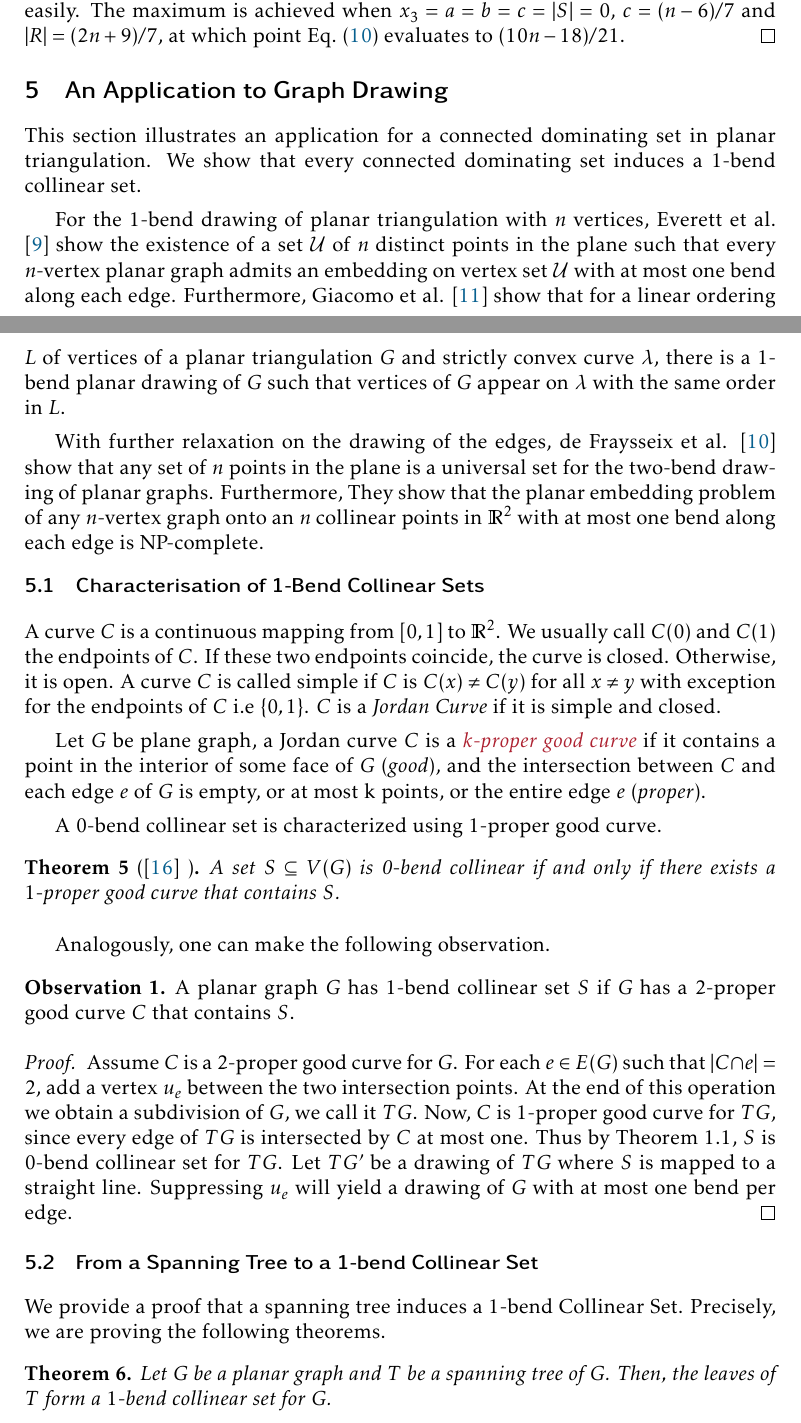
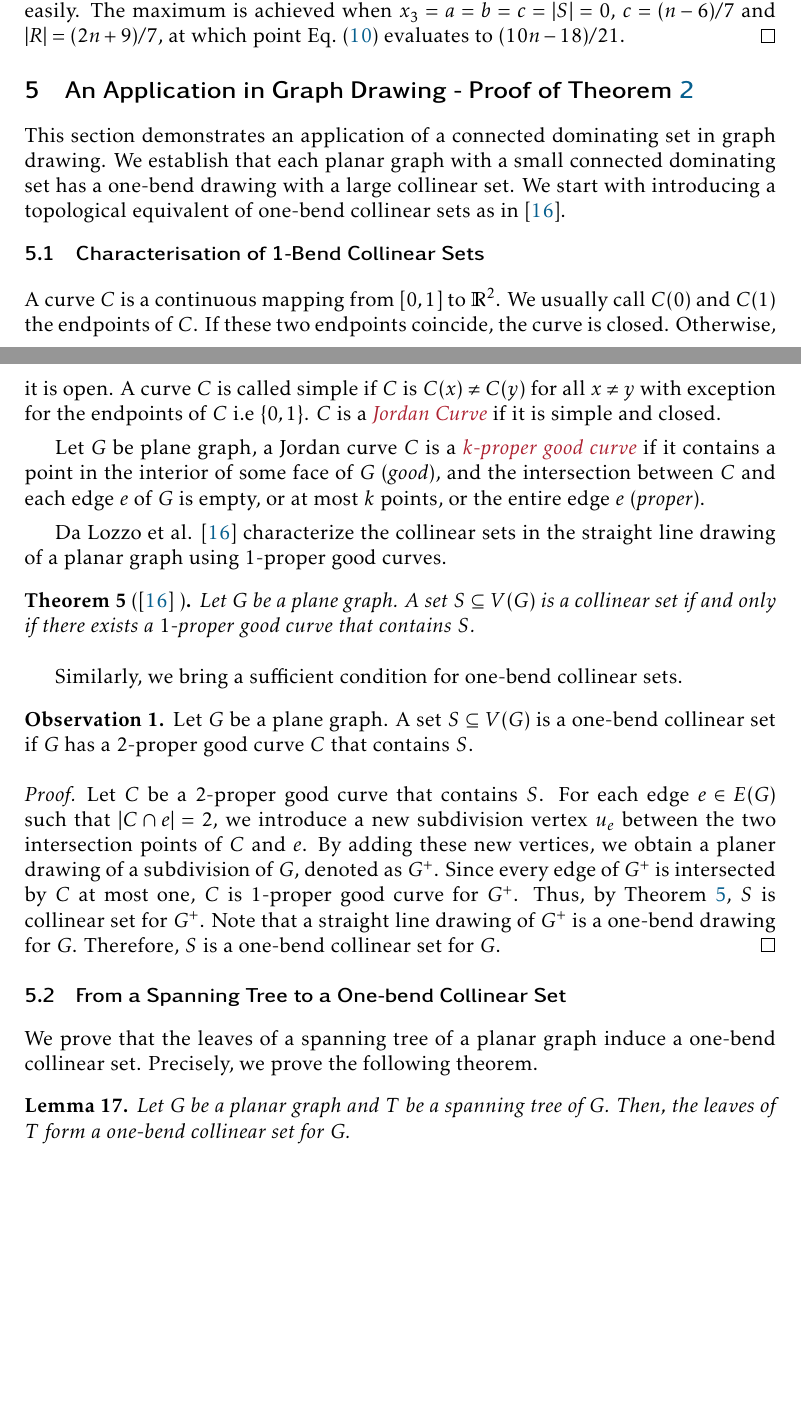
Before and after one commit to patmorin/cds2, a LaTeX paper (main.tex, which reads application.tex): two parts of pages 23 and 24 of 28 before the commit and two parts of pages 23 and 24 of 27 after it, joined at a grey line, cut so that both start at the same text, the shorter picture padded with empty space. Compiled offline with pdfLaTeX.

Commit message:
Updates from Overleaf

```diff
--- a/application.tex
+++ b/application.tex
@@ -1,81 +1,40 @@
-\section{An Application to Graph Drawing}
+\section{An Application in Graph Drawing - Proof of \cref{one_bend_collinear_thm}}
 \label{one_bend}
-This section illustrates an application for a connected dominating set in planar triangulation. We show that every connected dominating set induces a $1$-bend collinear set.
+This section demonstrates an application of a connected dominating set in graph drawing. We establish that each planar graph with a small connected dominating set has a one-bend drawing with a large collinear set. We start with introducing a topological equivalent of one-bend collinear sets as in $\cite{DBLP:journals/jocg/LozzoDFMR18}$.
 
 
 % We are interested in finding bounds on the size of $h$-bend collinear set. For $0$-bend collinear set, constructions of non-Hamiltonian cubic triconnected planar graphs \cite{DBLP:journals/jct/GrunbaumW73,DBLP:conf/wg/RavskyV11,DBLP:journals/jocg/LozzoDFMR18} imply that planar triangulation has a 0-bend collinear set of size at most $O(n^{\sigma})$ where $\sigma < 0.986$. Moreover, every planar triangulation has a 0-bend collinear set of size at least $\Omega(\sqrt{n})$ \cite{DBLP:journals/dcg/BoseDHLMW09} \cite{DBLP:journals/jgaa/Dujmovic17}. In a recent work, Dujmovic and Morin \cite{DBLP:conf/compgeom/DujmovicM19} show that every planar triangulation with maximum degree $\Delta$ has $0$-bend collinear set of size at least $\Omega(\frac{n^{0.8}}{\Delta^4})$.
 
-For the $1$-bend drawing of planar triangulation with $n$ vertices,  Everett et al. \cite{DBLP:conf/gd/EverettLLW07} show the existence of a set $\mathcal{U}$ of $n$ distinct points in the plane such that every $n$-vertex planar graph admits an embedding on vertex set $\mathcal{U}$ with at most one bend along each edge. Furthermore, Giacomo et al. \cite{DBLP:journals/comgeo/GiacomoDLW05} show that for a linear ordering $L$ of vertices of a planar triangulation $G$ and strictly convex curve $\lambda$, there is a $1$-bend planar drawing of $G$ such that vertices of $G$ appear on $\lambda$ with the same order in $L$.
+% For the one-bend drawing of planar triangulation with $n$ vertices,  Everett et al. \cite{DBLP:conf/gd/EverettLLW07} show the existence of a set $\mathcal{U}$ of $n$ distinct points in the plane such that every $n$-vertex planar graph admits an embedding on vertex set $\mathcal{U}$ with at most one bend along each edge. Furthermore, Giacomo et al. \cite{DBLP:journals/comgeo/GiacomoDLW05} show that for a linear ordering $L$ of vertices of a planar triangulation $G$ and strictly convex curve $\lambda$, there is a one-bend planar drawing of $G$ such that vertices of $G$ appear on $\lambda$ with the same order in $L$.
 
-With further relaxation on the drawing of the edges, de Fraysseix et al. \cite{DBLP:journals/combinatorica/FraysseixPP90} show that any set of $n$ points in the plane is a universal set for the two-bend drawing of planar graphs. Furthermore, They show that the planar embedding problem of any $n$-vertex graph onto an $n$ collinear points in $\mathbb{R}^2$ with at most one bend along each edge is NP-complete.
+% With further relaxation on the drawing of the edges, de Fraysseix et al. \cite{DBLP:journals/combinatorica/FraysseixPP90} show that any set of $n$ points in the plane is a universal set for the two-bend drawing of planar graphs. Furthermore, They show that the planar embedding problem of any $n$-vertex graph onto an $n$ collinear points in $\mathbb{R}^2$ with at most one bend along each edge is NP-complete.
 
 \subsection{Characterisation of 1-Bend Collinear Sets}
-A curve $C$ is a continuous mapping from $[0, 1]$ to $\mathbb{R}^2$. We usually call $C(0)$ and $C(1)$ the endpoints of $C$. If these two endpoints coincide, the curve is closed. Otherwise, it is open. A curve $C$ is called simple if $C$ is $C(x) \neq C(y)$ for all $x \neq y$ with exception for the endpoints of $C$ i.e $\{0, 1\}$. $C$ is a \textit{Jordan Curve} if it is simple and closed.
+A curve $C$ is a continuous mapping from $[0, 1]$ to $\mathbb{R}^2$. We usually call $C(0)$ and $C(1)$ the endpoints of $C$. If these two endpoints coincide, the curve is closed. Otherwise, it is open. A curve $C$ is called simple if $C$ is $C(x) \neq C(y)$ for all $x \neq y$ with exception for the endpoints of $C$ i.e $\{0, 1\}$. $C$ is a \defin{Jordan Curve} if it is simple and closed.
 
-Let $G$ be plane graph, a Jordan curve $C$ is a \defin{$k$-proper good curve} if it contains a point in the interior of some face of $G$ (\textit{good}), and the intersection between $C$ and each edge $e$ of $G$ is empty, or at most k points, or the entire edge $e$ (\textit{proper}).
+Let $G$ be plane graph, a Jordan curve $C$ is a \defin{$k$-proper good curve} if it contains a point in the interior of some face of $G$ (\textit{good}), and the intersection between $C$ and each edge $e$ of $G$ is empty, or at most $k$ points, or the entire edge $e$ (\textit{proper}).
 
-A $0$-bend collinear set is characterized using 1-proper good curve.
+Da Lozzo et al. \cite{DBLP:journals/jocg/LozzoDFMR18} characterize the collinear sets in the straight line drawing of a planar graph using 1-proper good curves.
 
-\begin{thm}[\cite{DBLP:journals/jocg/LozzoDFMR18} ]
-A set $S \subseteq V(G)$ is 0-bend collinear if and only if there exists a $1$-proper good curve that contains $S$.
+\begin{thm}[\cite{DBLP:journals/jocg/LozzoDFMR18} ] \label{straightline-topological}
+Let $G$ be a plane graph. A set $S \subseteq V(G)$ is a collinear set if and only if there exists a $1$-proper good curve that contains $S$.
 \end{thm}
 
-Analogously, one can make the following observation.
-\begin{observation} {\label{new_topo}}
-    A planar graph $G$ has $1$-bend collinear set $S$ if $G$ has a $2$-proper good curve $C$ that contains $S$.
+Similarly, we bring a sufficient condition for one-bend collinear sets.
+
+\begin{observation} \label{1-bend-topological}
+    Let $G$ be a plane graph. A set $S \subseteq V(G)$ is a one-bend collinear set if $G$ has a $2$-proper good curve $C$ that contains $S$.
 \end{observation}
+
 \begin{proof}
-Assume $C$ is a 2-proper good curve for $G$. For each $e \in E(G)$ such that $|C \cap e| = 2$, add a vertex $u_e$ between the two intersection points. At the end of this operation we obtain a subdivision of $G$, we call it $TG$. Now, $C$ is $1$-proper good curve for $TG$, since every edge of $TG$ is intersected by $C$ at most one. Thus by Theorem 1.1, $S$ is 0-bend collinear set for $TG$. Let $TG'$ be a drawing of $TG$ where $S$ is mapped to a straight line. Suppressing $u_e$ will yield a drawing of $G$ with at most one bend per edge.
+Let $C$ be a 2-proper good curve that contains $S$. For each edge $e \in E(G)$ such that $|C \cap e| = 2$, we introduce a new subdivision vertex $u_e$ between the two intersection points of $C$ and $e$. By adding these new vertices, we obtain a planer drawing of a subdivision of $G$, denoted as $G^+$. Since every edge of $G^+$ is intersected by $C$ at most one, $C$ is $1$-proper good curve for $G^+$. Thus, by \cref{straightline-topological}, $S$ is collinear set for $G^+$. Note that a straight line drawing of $G^+$ is a one-bend drawing for $G$. Therefore, $S$ is a one-bend collinear set for $G$.
 \end{proof}
 
-\subsection{From a Spanning Tree to a 1-bend Collinear Set}
-% Now, we are ready to describe how a connected dominating set induces a $1$-bend collinear set. More precisely, we want to prove the following theorem.
-% \begin{theorem} \label{applicatino}
-%     Let $G$ be a triangulation and $X$ be a connected dominating set of $G$. Then $G$ has $1$-bend collinear set $S$ of size at least $|V(G)| - |X|$.
-% \end{theorem}
+\subsection{From a Spanning Tree to a One-bend Collinear Set}
 
-% \begin{proof}
+We prove that the leaves of a spanning tree of a planar graph induce a one-bend collinear set. Precisely, we prove the following theorem.
 
-%     \todo[inline]{lets use $\Gamma$, $\cal  G$ is usually used for a class of graphs.
+\begin{lem} \label{spanning_tree_to_collinear_set}
 
-%     why do you call it $1$-bend proper good curve? bend has nothing to do with the curve.
-%     what is wrong with 2-proper good curve? 2 indicates how many times an edge is allowed to be crossed.}
+Let $G$ be a planar graph and $T$ be a spanning tree of $G$. Then, the leaves of $T$ form a one-bend collinear set for $G$.
 
-%     Let $\Gamma$ be a straight-line drawing of $G$. By Observation 1, it is enough to introduce a $1$-bend proper good curve $\ell$ on $\Gamma$ containing the vertices of $V(G) \setminus X$.  We will construct $\ell$ following these steps. First, for each vertex $v \in V(G)$, we consider a small circle, $C_v$, centered at $v$ on $\Gamma$ and disjoint from all the other circles $C_u$ for $u \neq v$. In addition, For a $v \in V(G)$, $C_v$ intersects only the edges incident to $v$. Then, for each edge $uv \in E(G)$, we draw two parallel segments, $L_{uv}$ and $R_{uv}$, on both sides of $uv$ with endpoints on the boundary of corresponding circles of $u$ and $v$. These parallel segments are close enough to the corresponding edges such that no two of them intersect. (see \cref{proof:main}-b as an example). We will use this circles and segments to navigate the curve $\ell$ around vertices and edges on $\Gamma$.
-
-%     Now, we compute a spanning tree $T$ for $G[X]$. Then, for every vertex in $G - X$, we add exactly one We provide a proof that a spanning tree induces a 1-bend Collinear Set. Precisely, we are proving the following theorem.edge connecting it to $T$. The last operation is possible since every vertex in $V(G) - X$ is dominated by a vertex in $X$. Now, $T$ has at least $|V(G)| - |X|$ leaves. We root $T$ at an arbitrary vertex in $X$.
-
-%     We build the curve $\ell$ as follow. Starting from the root, we traverse the tree in \textit{depth first search} order. For each edge $uv \in E(T)$, we add the segment on the right side of traversal direction of $uv$ into the curve $\ell$.
-
-%     For each vertex $w \in V(T)$, we append to $\ell$ the circular arcs on $C_w$ between the segments in $\ell$ in the order of traversal, unless $w$ is a leaf, we join the segments around the edge $wx \in T$ directly to $w$. Now, $\ell$ is a closed curve (see \cref{proof:main}-c).  It is straightforward to verify that the curve $\ell$ contains no vertex of $X$ and for each edge $uv \in E(G)$:
-
-%     \begin{enumerate}
-%         \item [(P1)] if $uv \in E(T)$, then $uv \cap \ell' = \emptyset$, and
-
-%         \item [(P2)] if $uv \notin E(T)$, then $|uv \cap \ell'| = |\{u, v\} \cap X| \leq 2$ .
-%         {\color{purple} $H^2:$ P2 is not straightforward., to change}
-%     \end{enumerate}
-
-%     % Next step, we are aiming to finish the construction of $1$-bend proper good curve $\ell$ by editing the curve $\ell'$ to include the leaves of $T$.
-
-
-%     % For each $v \in V(G)\setminus X$, let $u$ be the neighbour of $v$ in $T$, then by (P2) we know that the edge $uv$ has exactly one intersection with $\ell'$. To achieve a $1$-proper good curve $\ell$, we erase from $\ell'$ an arc of $C_u$, that intersects the edge $uv$ and connects the endpoints of $L_{uv}$ and $R_{uv}$ on $C_u$. Then, we include the segments $L_{uv}$ and $R_{uv}$ to the curve $\ell$ and connect $v$ to the intersections of the parallel segments $L_{uv}$ and $R_{uv}$ with $C_v$. This can be done by drawing a segment along the radii of $C_v$ to the intersections of $C_v$ with $L_{uv}$ and $R_{uv}$. This completes the construction of curve $\ell$ (\cref{proof:main}-d).
-
-%     {\color{purple} $H^2$: Rewrite this from the beginning}
-
-%     The curve $\ell$ is closed. Let $uv \notin E(T[X])$, by (P2), $uv$ can intersect the curve at most in two distinct points. If the end points $u,v \in X$ then $uv$ intersects the curve in $C_v$ and $C_u$. Otherwise, $u,v \notin X$, they are leaves, and $uv$ intersects $\ell$ in $u$ and $v$.
-
-%     If $uv \in E(T)$, then we have two cases. Either $u \in X$ and $v \notin X$, the $v$ is a leaf of $T$. And the curve intersect $uv$ in $v$. Otherwise, $u \in X$ or $v \in X$, the the curve is completely disjoint from $uv$, as $\ell$ follow the construction of $\ell'$ in $T[X]$.
-
-%     Since the tree $T[X]$ is not empty, $\ell$ on the circle of a vertex in $T$ touches at least one face of $\Gamma$. Therefore, $\ell$ is $1$-bend proper good curve. By \cref{cds}, $|V(G) \setminus X|$ is at least $\lceil |V(G)| - |X| \rceil$. That is, $\ell$ contains at least $\lceil |G| - |X|  \rceil$ vertices. Thus, \cref{new_topo} finishes the proof.
-% \end{proof}
-
-
-% \section{An application on graph drawing}
-
-
-We provide a proof that a spanning tree induces a 1-bend Collinear Set. Precisely, we are proving the following theorems.
-
-\begin{thm} \label{app-main}
-
-Let $G$ be a planar graph and $T$ be a spanning tree of $G$. Then, the leaves of $T$ form a $1$-bend collinear set for $G$.
```
Also changed, not shown: application.tex (27 more changed lines).
